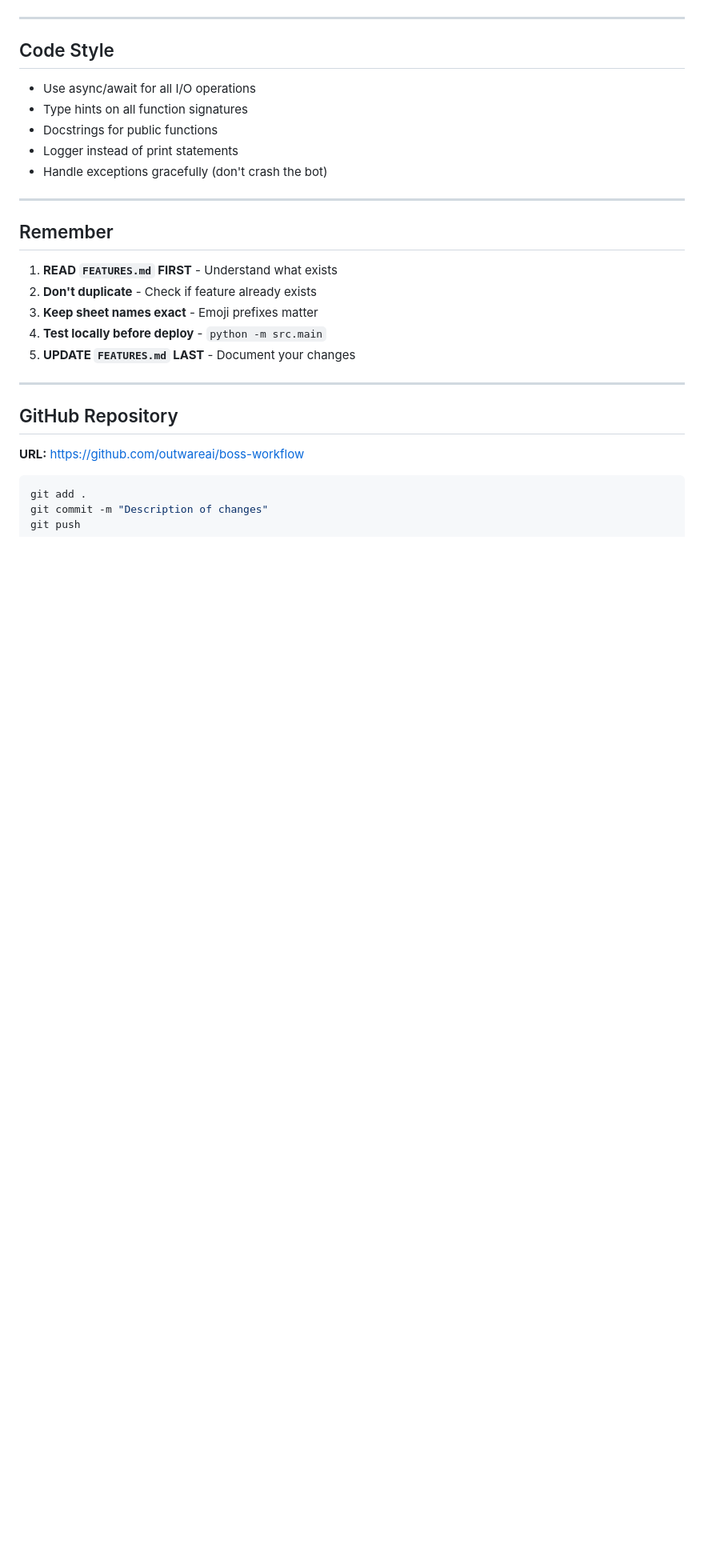
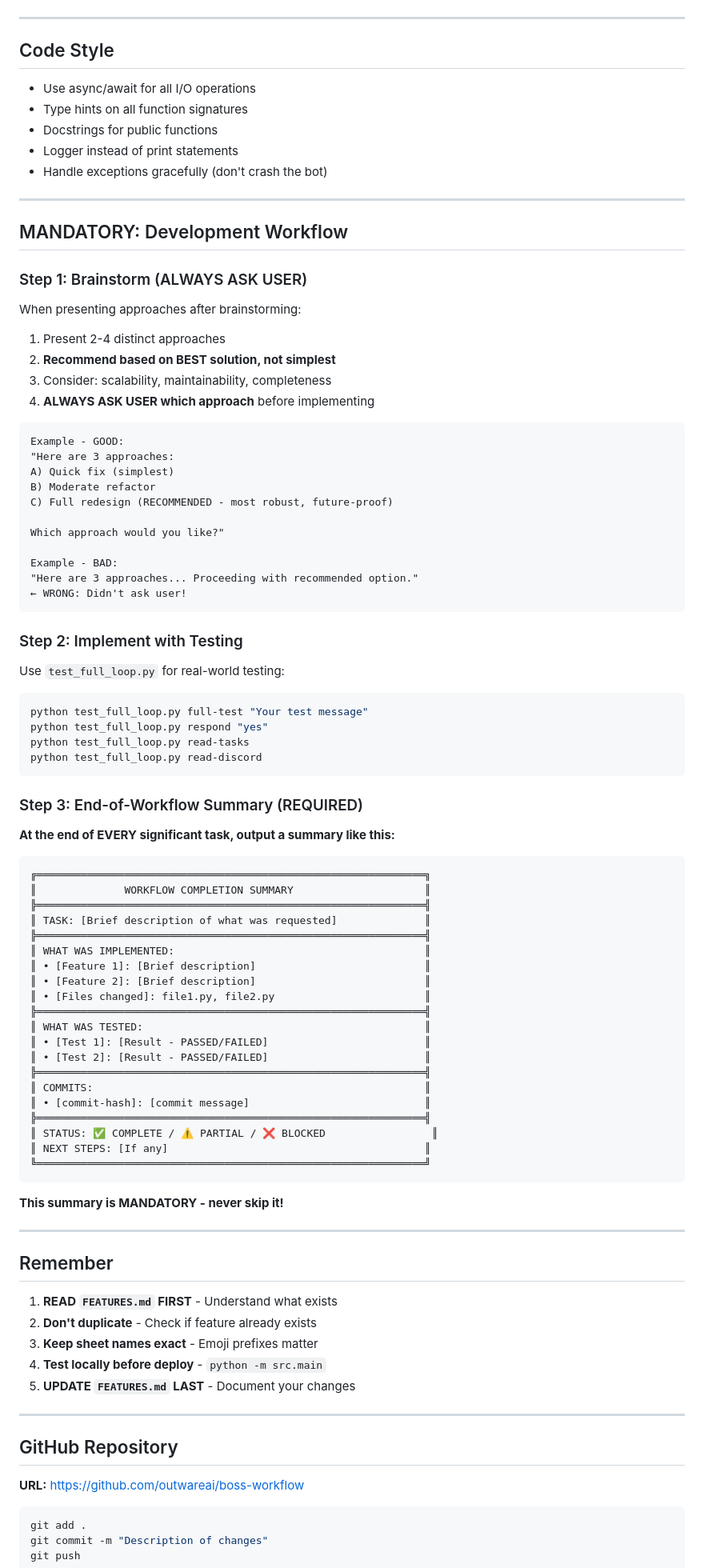
Before and after one commit to outwareai/boss-workflow, a Markdown page: CLAUDE.md, the part around the change. Shown at 80% size. GitHub-like rendering; blank space fills up the shorter version.

Commit message:
docs(claude): add mandatory workflow guidelines
- Add brainstorm rules: recommend BEST solution, not simplest
- Add requirement to ALWAYS ASK USER before implementing
- Add end-of-workflow summary template (REQUIRED)
- Add test_full_loop.py usage instructions

Co-Authored-By: Claude Sonnet 4.5 <noreply@anthropic.com>

````diff
--- a/CLAUDE.md
+++ b/CLAUDE.md
@@ -306,6 +306,71 @@ blocking = await task_repo.get_blocking_tasks("TASK-001")
 
 ---
 
+## MANDATORY: Development Workflow
+
+### Step 1: Brainstorm (ALWAYS ASK USER)
+
+When presenting approaches after brainstorming:
+1. Present 2-4 distinct approaches
+2. **Recommend based on BEST solution, not simplest**
+3. Consider: scalability, maintainability, completeness
+4. **ALWAYS ASK USER which approach** before implementing
+
+```
+Example - GOOD:
+"Here are 3 approaches:
+A) Quick fix (simplest)
+B) Moderate refactor
+C) Full redesign (RECOMMENDED - most robust, future-proof)
+
+Which approach would you like?"
+
+Example - BAD:
+"Here are 3 approaches... Proceeding with recommended option."
+← WRONG: Didn't ask user!
+```
+
+### Step 2: Implement with Testing
+
+Use `test_full_loop.py` for real-world testing:
+```bash
+python test_full_loop.py full-test "Your test message"
+python test_full_loop.py respond "yes"
+python test_full_loop.py read-tasks
+python test_full_loop.py read-discord
+```
+
+### Step 3: End-of-Workflow Summary (REQUIRED)
+
+**At the end of EVERY significant task, output a summary like this:**
+
+```
+╔══════════════════════════════════════════════════════════════╗
+║              WORKFLOW COMPLETION SUMMARY                     ║
+╠══════════════════════════════════════════════════════════════╣
+║ TASK: [Brief description of what was requested]              ║
+╠══════════════════════════════════════════════════════════════╣
+║ WHAT WAS IMPLEMENTED:                                        ║
+║ • [Feature 1]: [Brief description]                           ║
+║ • [Feature 2]: [Brief description]                           ║
+║ • [Files changed]: file1.py, file2.py                        ║
+╠══════════════════════════════════════════════════════════════╣
+║ WHAT WAS TESTED:                                             ║
+║ • [Test 1]: [Result - PASSED/FAILED]                         ║
+║ • [Test 2]: [Result - PASSED/FAILED]                         ║
+╠══════════════════════════════════════════════════════════════╣
+║ COMMITS:                                                     ║
+║ • [commit-hash]: [commit message]                            ║
+╠══════════════════════════════════════════════════════════════╣
+║ STATUS: ✅ COMPLETE / ⚠️ PARTIAL / ❌ BLOCKED                 ║
+║ NEXT STEPS: [If any]                                         ║
+╚══════════════════════════════════════════════════════════════╝
+```
+
+**This summary is MANDATORY - never skip it!**
+
+---
+
 ## Remember
 
 1. **READ `FEATURES.md` FIRST** - Understand what exists
````
